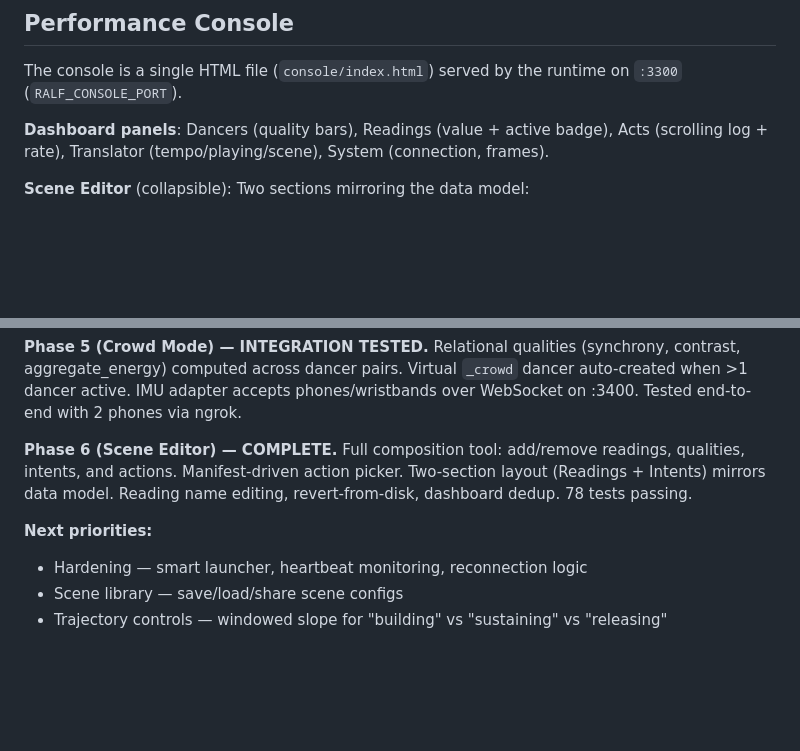
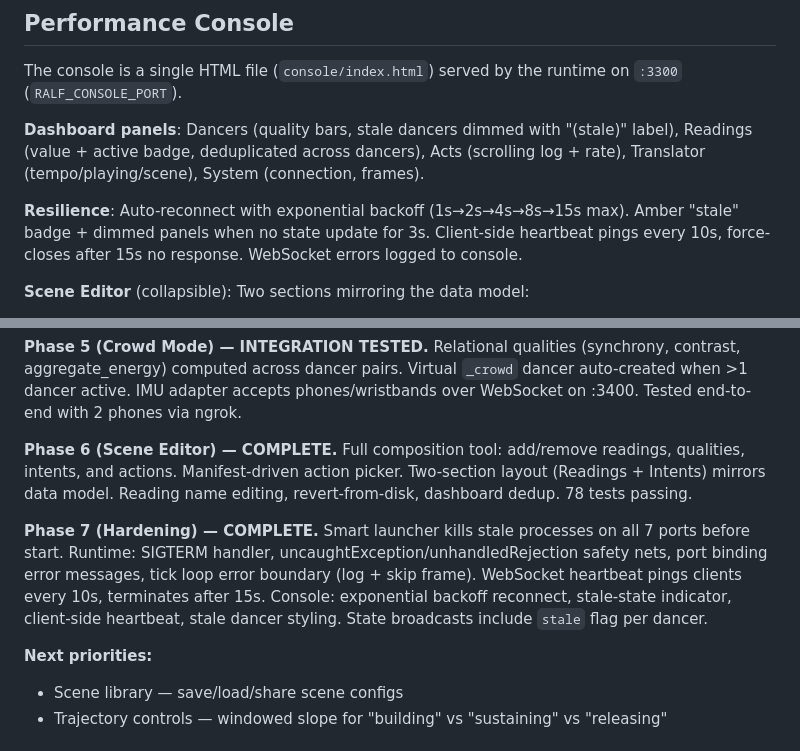
Before and after one commit to meninoebom/ralf-runtime, a Markdown page: CLAUDE.md, 2 parts joined by grey strips. Drawn GitHub-style; blank space fills up the shorter version.

Commit message:
Update CLAUDE.md: document Phase 7 hardening, console resilience
Co-Authored-By: Claude Opus 4.6 <noreply@anthropic.com>

```diff
--- a/CLAUDE.md
+++ b/CLAUDE.md
@@ -113,7 +113,9 @@ npm test       # Run tests (vitest)
 
 The console is a single HTML file (`console/index.html`) served by the runtime on `:3300` (`RALF_CONSOLE_PORT`).
 
-**Dashboard panels**: Dancers (quality bars), Readings (value + active badge), Acts (scrolling log + rate), Translator (tempo/playing/scene), System (connection, frames).
+**Dashboard panels**: Dancers (quality bars, stale dancers dimmed with "(stale)" label), Readings (value + active badge, deduplicated across dancers), Acts (scrolling log + rate), Translator (tempo/playing/scene), System (connection, frames).
+
+**Resilience**: Auto-reconnect with exponential backoff (1s→2s→4s→8s→15s max). Amber "stale" badge + dimmed panels when no state update for 3s. Client-side heartbeat pings every 10s, force-closes after 15s no response. WebSocket errors logged to console.
 
 **Scene Editor** (collapsible): Two sections mirroring the data model:
 - **Readings section**: Left-to-right card layout per reading. Left column (Qualities): mix weight sliders, gate thresholds, live values. Right column (Intents): wired intent names as clickable links (scroll to intent section), one-shot/continuous mode toggle, per-wire thresholds. Add/remove readings, add/remove qualities.
@@ -166,8 +168,9 @@ Unknown quality names are silently ignored.
 
 **Phase 6 (Scene Editor) — COMPLETE.** Full composition tool: add/remove readings, qualities, intents, and actions. Manifest-driven action picker. Two-section layout (Readings + Intents) mirrors data model. Reading name editing, revert-from-disk, dashboard dedup. 78 tests passing.
 
+**Phase 7 (Hardening) — COMPLETE.** Smart launcher kills stale processes on all 7 ports before start. Runtime: SIGTERM handler, uncaughtException/unhandledRejection safety nets, port binding error messages, tick loop error boundary (log + skip frame). WebSocket heartbeat pings clients every 10s, terminates after 15s. Console: exponential backoff reconnect, stale-state indicator, client-side heartbeat, stale dancer styling. State broadcasts include `stale` flag per dancer.
+
 **Next priorities:**
-- Hardening — smart launcher, heartbeat monitoring, reconnection logic
 - Scene library — save/load/share scene configs
 - Trajectory controls — windowed slope for "building" vs "sustaining" vs "releasing"
 
```
